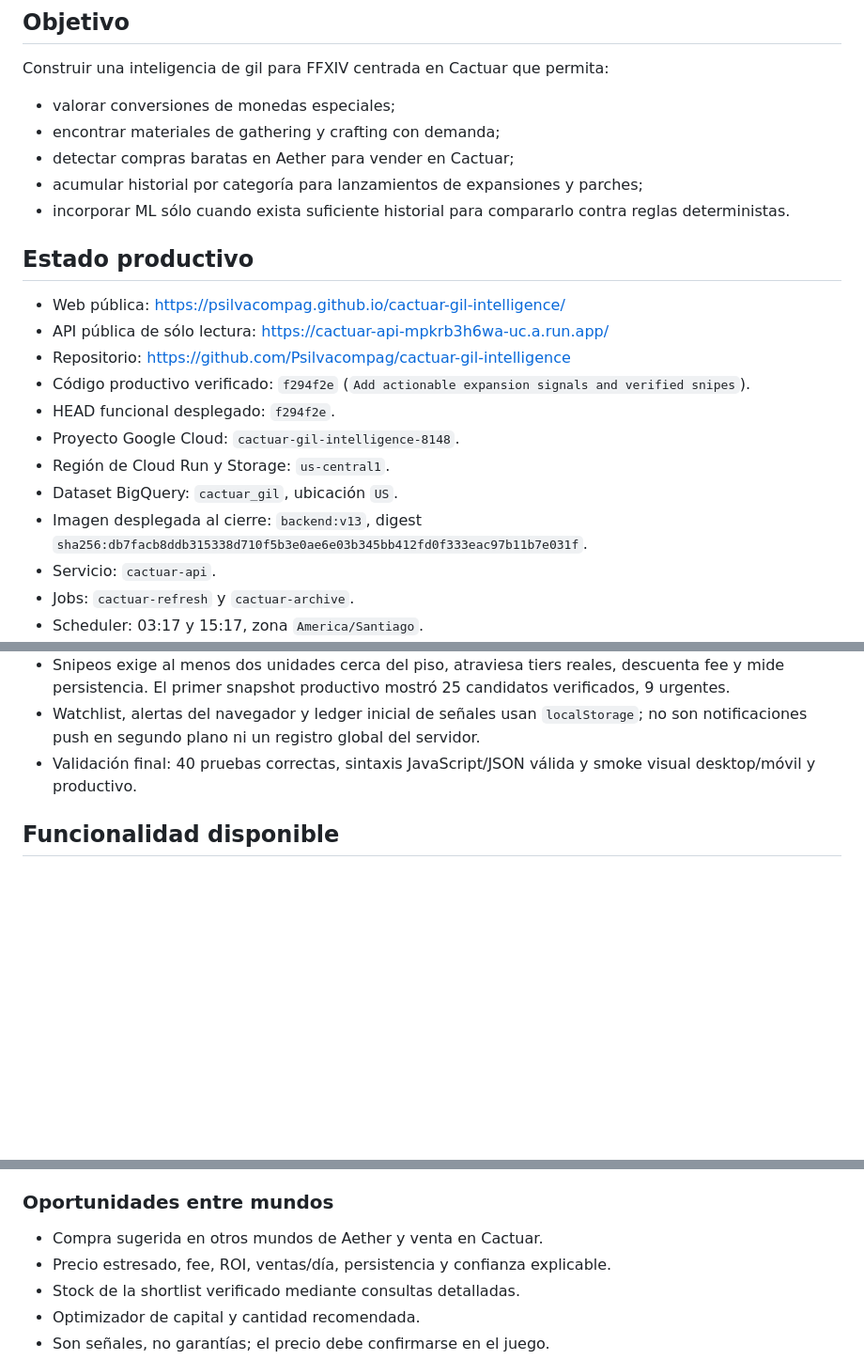
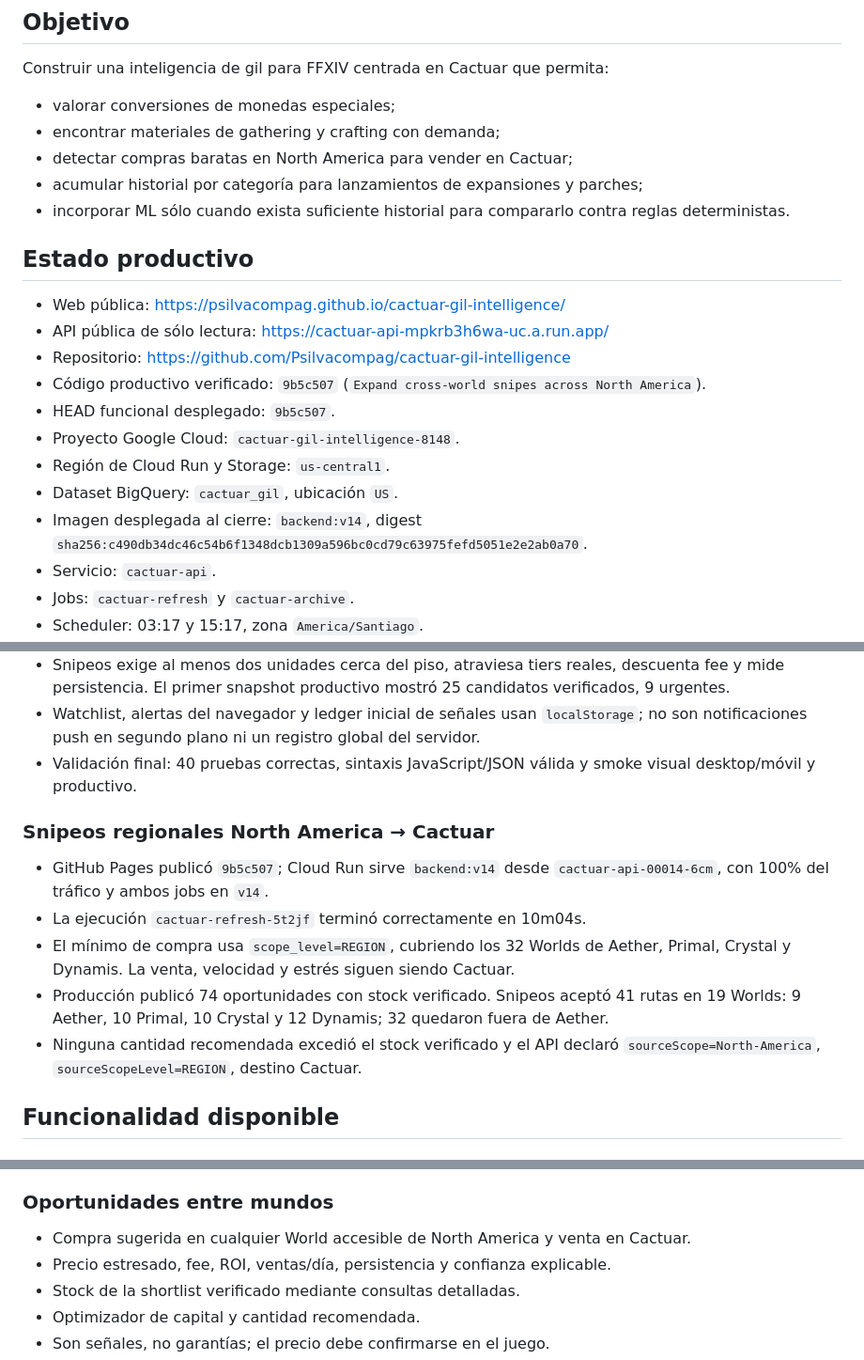
Before and after one commit to Psilvacompag/cactuar-gil-intelligence, a Markdown page: docs/SESSION_HANDOFF.md, 3 parts joined by grey strips. Shown at 94% size. Drawn GitHub-style; blank space fills up the shorter version.

Commit message:
Record regional snipe deployment

```diff
--- a/docs/SESSION_HANDOFF.md
+++ b/docs/SESSION_HANDOFF.md
@@ -11,7 +11,7 @@ Construir una inteligencia de gil para FFXIV centrada en Cactuar que permita:
 
 - valorar conversiones de monedas especiales;
 - encontrar materiales de gathering y crafting con demanda;
-- detectar compras baratas en Aether para vender en Cactuar;
+- detectar compras baratas en North America para vender en Cactuar;
 - acumular historial por categoría para lanzamientos de expansiones y parches;
 - incorporar ML sólo cuando exista suficiente historial para compararlo contra
   reglas deterministas.
@@ -21,13 +21,13 @@ Construir una inteligencia de gil para FFXIV centrada en Cactuar que permita:
 - Web pública: <https://psilvacompag.github.io/cactuar-gil-intelligence/>
 - API pública de sólo lectura: <https://cactuar-api-mpkrb3h6wa-uc.a.run.app/>
 - Repositorio: <https://github.com/Psilvacompag/cactuar-gil-intelligence>
-- Código productivo verificado: `f294f2e` (`Add actionable expansion signals and verified snipes`).
-- HEAD funcional desplegado: `f294f2e`.
+- Código productivo verificado: `9b5c507` (`Expand cross-world snipes across North America`).
+- HEAD funcional desplegado: `9b5c507`.
 - Proyecto Google Cloud: `cactuar-gil-intelligence-8148`.
 - Región de Cloud Run y Storage: `us-central1`.
 - Dataset BigQuery: `cactuar_gil`, ubicación `US`.
-- Imagen desplegada al cierre: `backend:v13`, digest
-  `sha256:db7facb8ddb315338d710f5b3e0ae6e03b345bb412fd0f333eac97b11b7e031f`.
+- Imagen desplegada al cierre: `backend:v14`, digest
+  `sha256:c490db34dc46c54b6f1348dcb1309a596bc0cd79c63975fefd5051e2e2ab0a70`.
 - Servicio: `cactuar-api`.
 - Jobs: `cactuar-refresh` y `cactuar-archive`.
 - Scheduler: 03:17 y 15:17, zona `America/Santiago`.
@@ -99,6 +99,19 @@ Universalis -> Cloud Run Job -> SQLite + BigQuery -> Cloud Run API -> GitHub Pag
 - Validación final: 40 pruebas correctas, sintaxis JavaScript/JSON válida y smoke
   visual desktop/móvil y productivo.
 
+### Snipeos regionales North America → Cactuar
+
+- GitHub Pages publicó `9b5c507`; Cloud Run sirve `backend:v14` desde
+  `cactuar-api-00014-6cm`, con 100% del tráfico y ambos jobs en `v14`.
+- La ejecución `cactuar-refresh-5t2jf` terminó correctamente en 10m04s.
+- El mínimo de compra usa `scope_level=REGION`, cubriendo los 32 Worlds de Aether,
+  Primal, Crystal y Dynamis. La venta, velocidad y estrés siguen siendo Cactuar.
+- Producción publicó 74 oportunidades con stock verificado. Snipeos aceptó 41 rutas
+  en 19 Worlds: 9 Aether, 10 Primal, 10 Crystal y 12 Dynamis; 32 quedaron fuera de
+  Aether.
+- Ninguna cantidad recomendada excedió el stock verificado y el API declaró
+  `sourceScope=North-America`, `sourceScopeLevel=REGION`, destino Cactuar.
+
 ## Funcionalidad disponible
 
 ### Conversiones
@@ -134,7 +147,7 @@ Caso de regresión verificado:
 
 ### Oportunidades entre mundos
 
-- Compra sugerida en otros mundos de Aether y venta en Cactuar.
+- Compra sugerida en cualquier World accesible de North America y venta en Cactuar.
 - Precio estresado, fee, ROI, ventas/día, persistencia y confianza explicable.
 - Stock de la shortlist verificado mediante consultas detalladas.
 - Optimizador de capital y cantidad recomendada.
```
Also changed, not shown: README.md (+1 -1 lines).
